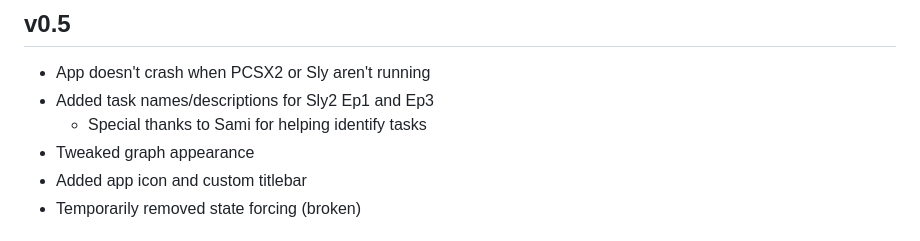
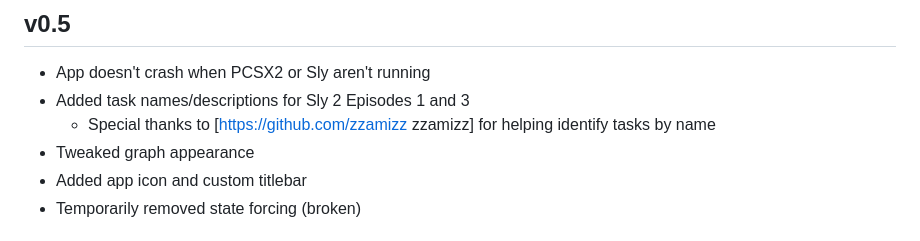
Before and after one commit to TheOnlyZac/dagviz, a Markdown page: changelog.md, the part around the change. Rendered like a GitHub page.

Commit message:
Updated image and minor text fixes

```diff
--- a/changelog.md
+++ b/changelog.md
@@ -16,8 +16,8 @@
 
 ## v0.5
 * App doesn't crash when PCSX2 or Sly aren't running
-* Added task names/descriptions for Sly2 Ep1 and Ep3
-  - Special thanks to Sami for helping identify tasks
+* Added task names/descriptions for Sly 2 Episodes 1 and 3
+  - Special thanks to [https://github.com/zzamizz zzamizz] for helping identify tasks by name
 * Tweaked graph appearance
 * Added app icon and custom titlebar
 * Temporarily removed state forcing (broken)
```
Also changed, not shown: readme.md (+1 -1 lines), img/thumb.png.
